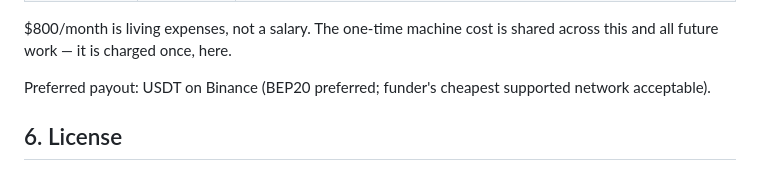
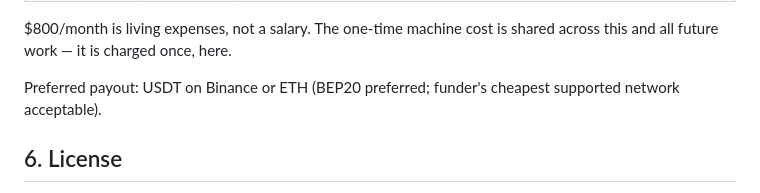
Before and after one commit to n4rus/axiom_horizon, a Markdown page: grants/IPFS_UTILITY_GRANT.md, the part around the change. Drawn GitHub-style.

```diff
--- a/grants/IPFS_UTILITY_GRANT.md
+++ b/grants/IPFS_UTILITY_GRANT.md
@@ -57,7 +57,7 @@ Out of scope (unfunded, on the public roadmap): MLIR upstream RFC, public API lo
 
 $800/month is living expenses, not a salary. The one-time machine cost is shared across this and all future work — it is charged once, here.
 
-Preferred payout: USDT on Binance (BEP20 preferred; funder's cheapest supported network acceptable).
+Preferred payout: USDT on Binance or ETH (BEP20 preferred; funder's cheapest supported network acceptable).
 
 ## 6. License
 
```
